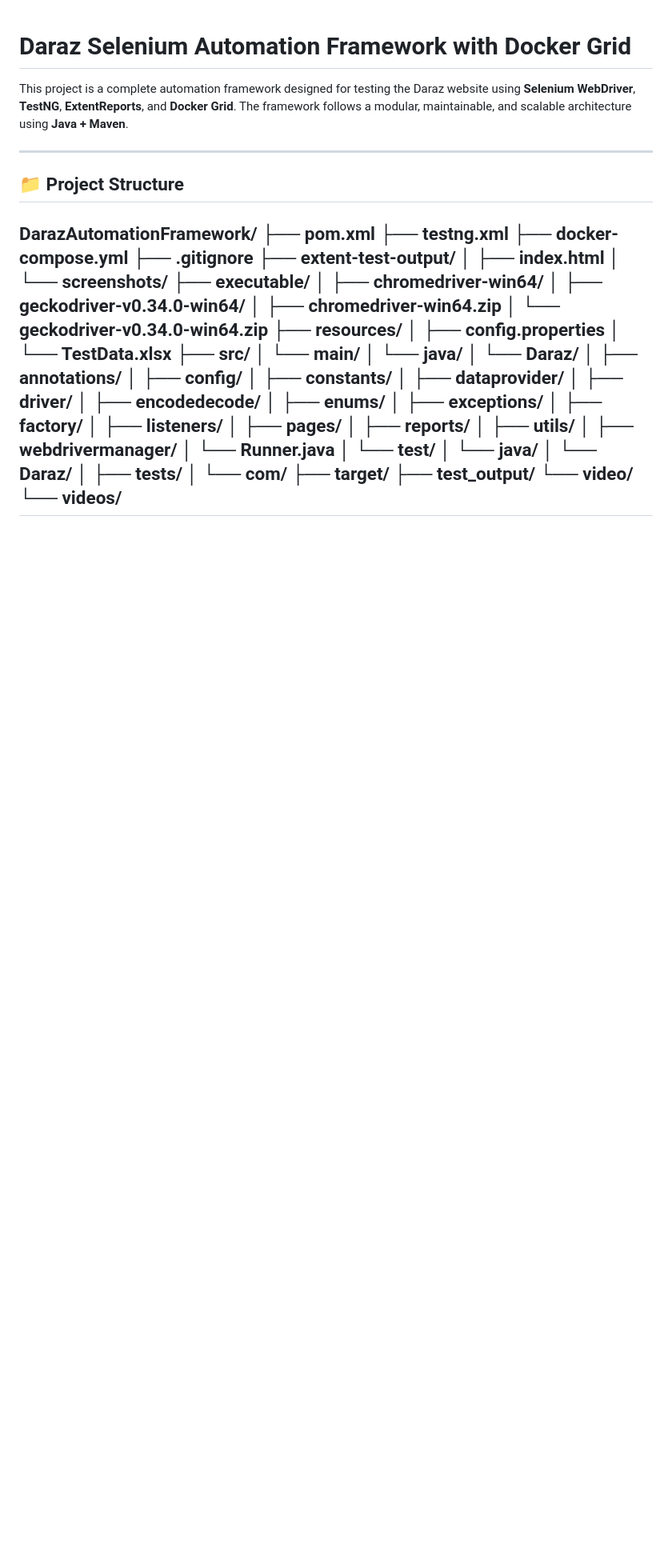
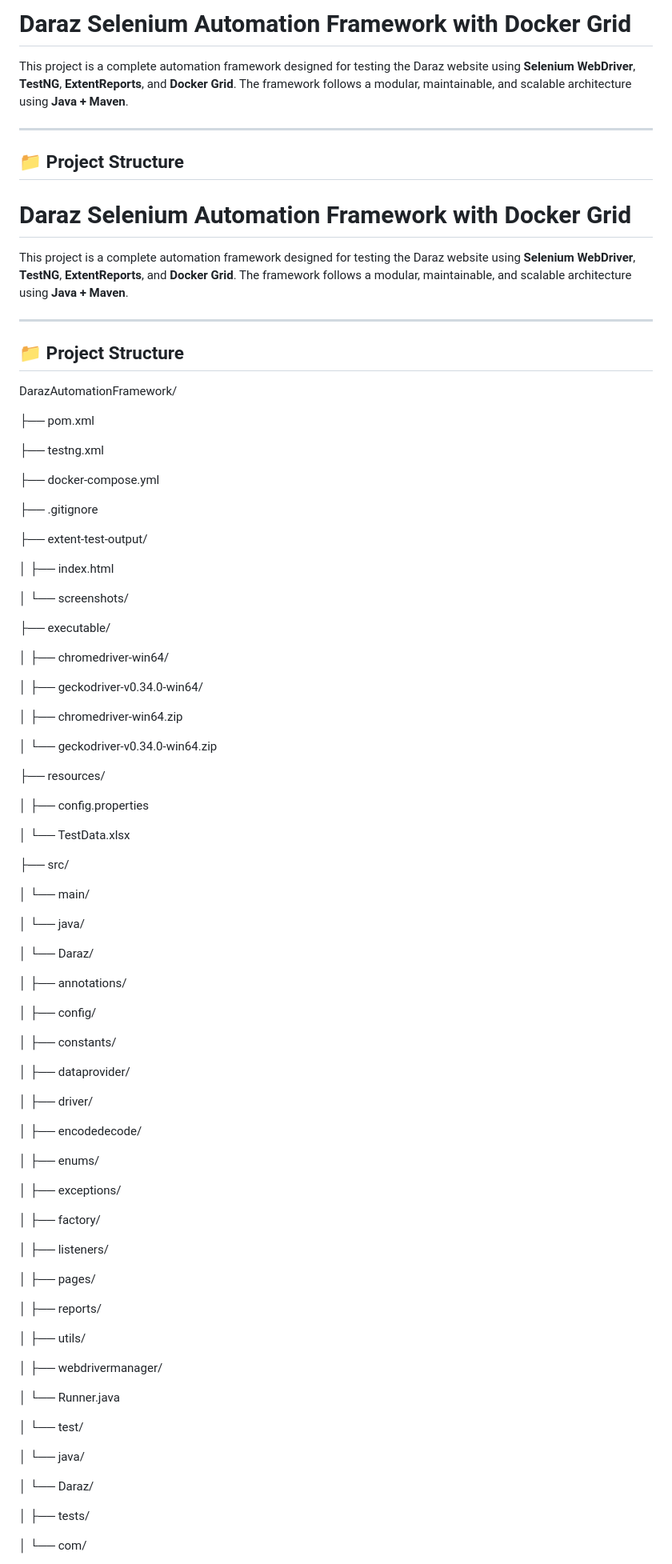
Before and after one commit to asoaib121/Daraz_SeleniumTest, a Markdown page: README.md, the part around one of its changes. Shown at 80% size. Rendered like a GitHub page; blank space fills up the shorter version.

```diff
--- a/README.md
+++ b/README.md
@@ -1,3 +1,11 @@
+# Daraz Selenium Automation Framework with Docker Grid
+
+This project is a complete automation framework designed for testing the Daraz website using **Selenium WebDriver**, **TestNG**, **ExtentReports**, and **Docker Grid**. The framework follows a modular, maintainable, and scalable architecture using **Java + Maven**.
+
+---
+
+## 📁 Project Structure
+
 # Daraz Selenium Automation Framework with Docker Grid
 
 This project is a complete automation framework designed for testing the Daraz website using **Selenium WebDriver**, **TestNG**, **ExtentReports**, and **Docker Grid**. The framework follows a modular, maintainable, and scalable architecture using **Java + Maven**.
@@ -7,42 +15,81 @@ This project is a complete automation framework designed for testing the Daraz w
 ## 📁 Project Structure
 
 DarazAutomationFramework/
+
 ├── pom.xml
+
 ├── testng.xml
+
 ├── docker-compose.yml
+
 ├── .gitignore
+
 ├── extent-test-output/
+
 │ ├── index.html
+
 │ └── screenshots/
+
 ├── executable/
+
 │ ├── chromedriver-win64/
+
 │ ├── geckodriver-v0.34.0-win64/
+
 │ ├── chromedriver-win64.zip
+
 │ └── geckodriver-v0.34.0-win64.zip
+
 ├── resources/
+
 │ ├── config.properties
+
 │ └── TestData.xlsx
+
 ├── src/
+
 │ └── main/
+
 │ └── java/
+
 │ └── Daraz/
+
 │ ├── annotations/
+
 │ ├── config/
+
 │ ├── constants/
+
 │ ├── dataprovider/
+
 │ ├── driver/
+
 │ ├── encodedecode/
+
 │ ├── enums/
+
 │ ├── exceptions/
+
 │ ├── factory/
+
 │ ├── listeners/
+
 │ ├── pages/
+
 │ ├── reports/
+
 │ ├── utils/
+
 │ ├── webdrivermanager/
+
 │ └── Runner.java
+
 │ └── test/
+
 │ └── java/
+
 │ └── Daraz/
+
 │ ├── tests/
+
 │ └── com/
```
Also changed, not shown: other parts of README.md (+129 -0 lines).
